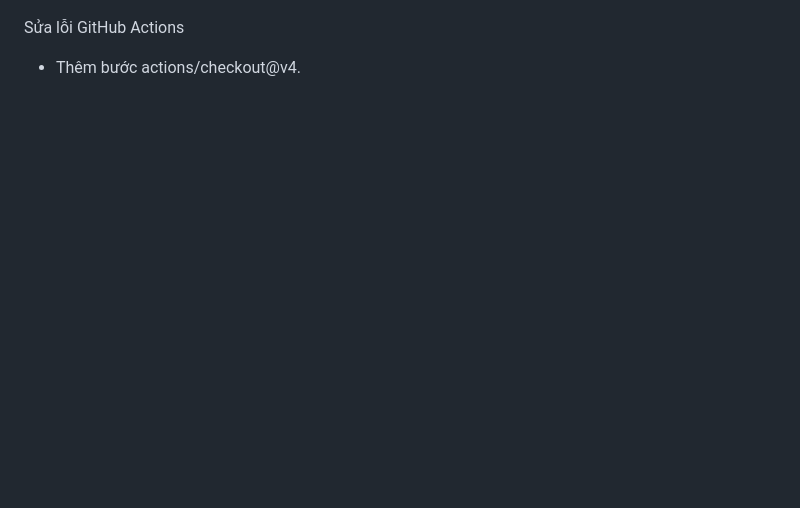
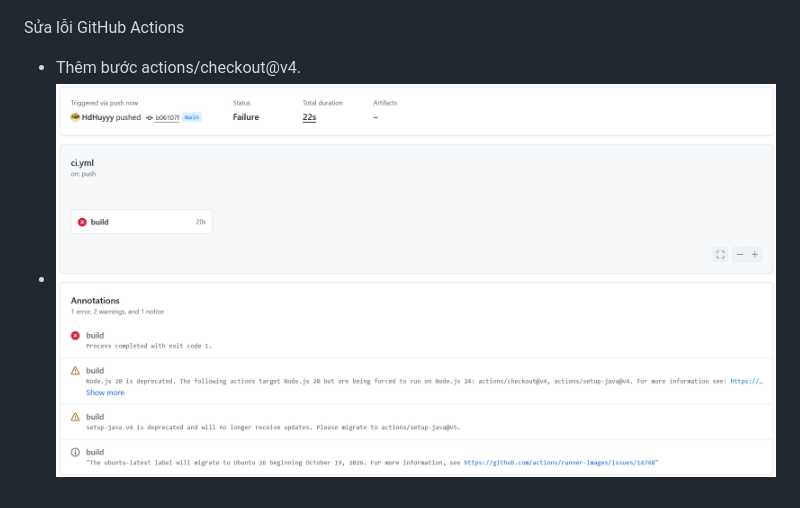
Before and after one commit to HdHuyyy/pipeline-, a Markdown page: REAME.md, the part around the change. Rendered like a GitHub page; pictures changed too: img_2.png (added); blank space fills up the shorter version.

```diff
--- a/REAME.md
+++ b/REAME.md
@@ -10,3 +10,4 @@ Sửa lỗi JUnit 5
 
 Sửa lỗi GitHub Actions
 - Thêm bước actions/checkout@v4.
+- ![img_2.png](img_2.png)
```
Also changed, not shown: 2 other files.
